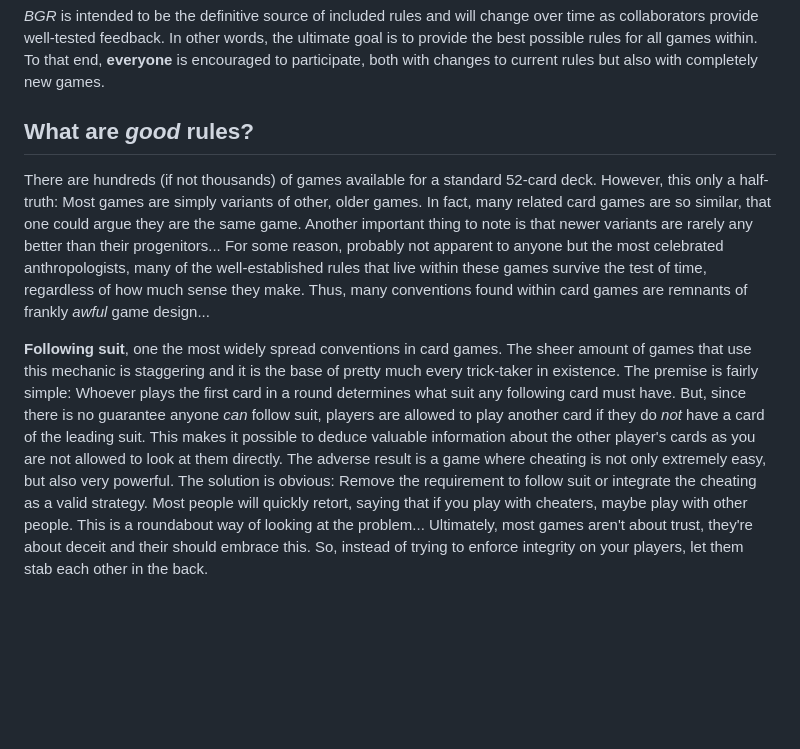
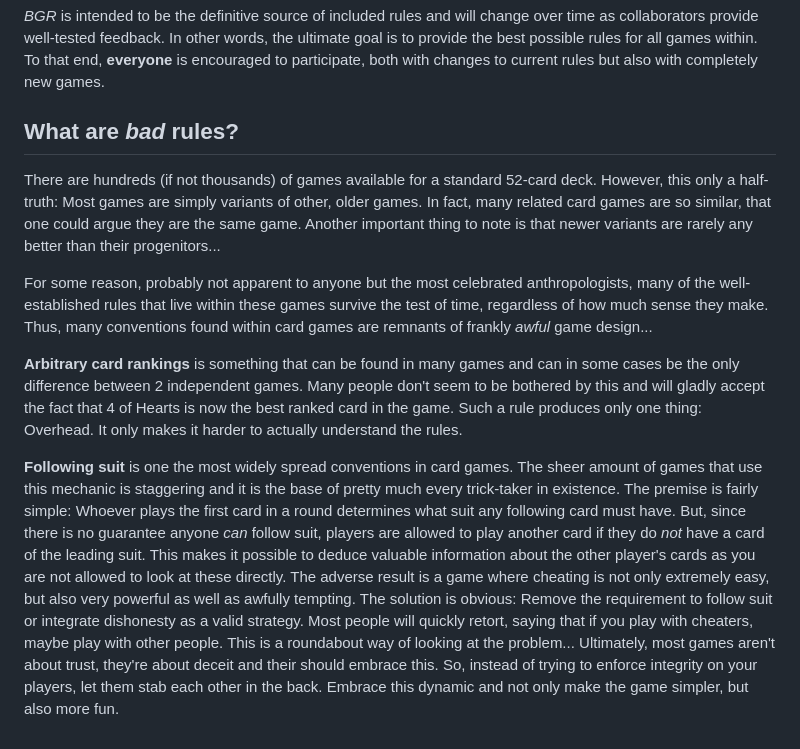
Before and after one commit to superDuperCyberTechno/bgr, a Markdown page: README.md, the part around the change. GitHub-like rendering; blank space fills up the shorter version.

Commit message:
added arbitrary card rankings as a paragraph in the bad rules section

```diff
--- a/README.md
+++ b/README.md
@@ -14,10 +14,13 @@ There are some things that tie them all together though...
 
 *BGR* is intended to be the definitive source of included rules and will change over time as collaborators provide well-tested feedback. In other words, the ultimate goal is to provide the best possible rules for all games within. To that end, **everyone** is encouraged to participate, both with changes to current rules but also with completely new games.
 
-## What are *good* rules?
+## What are *bad* rules?
 There are hundreds (if not thousands) of games available for a standard 52-card deck. However, this only a half-truth: Most games are simply variants of other, older games. In fact, many related card games are so similar, that one could argue they are the same game. Another important thing to note is that newer variants are rarely any better than their progenitors...
+
 For some reason, probably not apparent to anyone but the most celebrated anthropologists, many of the well-established rules that live within these games survive the test of time, regardless of how much sense they make. Thus, many conventions found within card games are remnants of frankly *awful* game design...
 
-**Following suit**, one the most widely spread conventions in card games. The sheer amount of games that use this mechanic is staggering and it is the base of pretty much every trick-taker in existence. The premise is fairly simple: Whoever plays the first card in a round determines what suit any following card must have. But, since there is no guarantee anyone *can* follow suit, players are allowed to play another card if they do *not* have a card of the leading suit. This makes it possible to deduce valuable information about the other player's cards as you are not allowed to look at them directly.
-The adverse result is a game where cheating is not only extremely easy, but also very powerful. The solution is obvious: Remove the requirement to follow suit or integrate the cheating as a valid strategy.
-Most people will quickly retort, saying that if you play with cheaters, maybe play with other people. This is a roundabout way of looking at the problem... Ultimately, most games aren't about trust, they're about deceit and their should embrace this. So, instead of trying to enforce integrity on your players, let them stab each other in the back.
+**Arbitrary card rankings** is something that can be found in many games and can in some cases be the only difference between 2 independent games. Many people don't seem to be bothered by this and will gladly accept the fact that 4 of Hearts is now the best ranked card in the game. Such a rule produces only one thing: Overhead. It only makes it harder to actually understand the rules.
+
+**Following suit** is one the most widely spread conventions in card games. The sheer amount of games that use this mechanic is staggering and it is the base of pretty much every trick-taker in existence. The premise is fairly simple: Whoever plays the first card in a round determines what suit any following card must have. But, since there is no guarantee anyone *can* follow suit, players are allowed to play another card if they do *not* have a card of the leading suit. This makes it possible to deduce valuable information about the other player's cards as you are not allowed to look at these directly.
+The adverse result is a game where cheating is not only extremely easy, but also very powerful as well as awfully tempting. The solution is obvious: Remove the requirement to follow suit or integrate dishonesty as a valid strategy.
+Most people will quickly retort, saying that if you play with cheaters, maybe play with other people. This is a roundabout way of looking at the problem... Ultimately, most games aren't about trust, they're about deceit and their should embrace this. So, instead of trying to enforce integrity on your players, let them stab each other in the back. Embrace this dynamic and not only make the game simpler, but also more fun.
```
